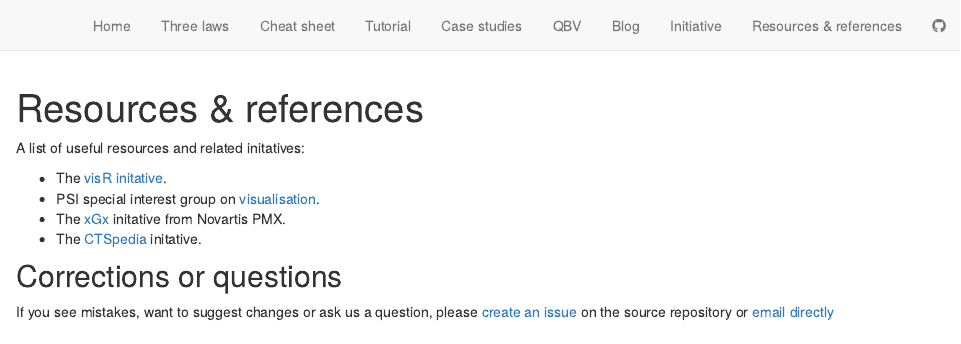
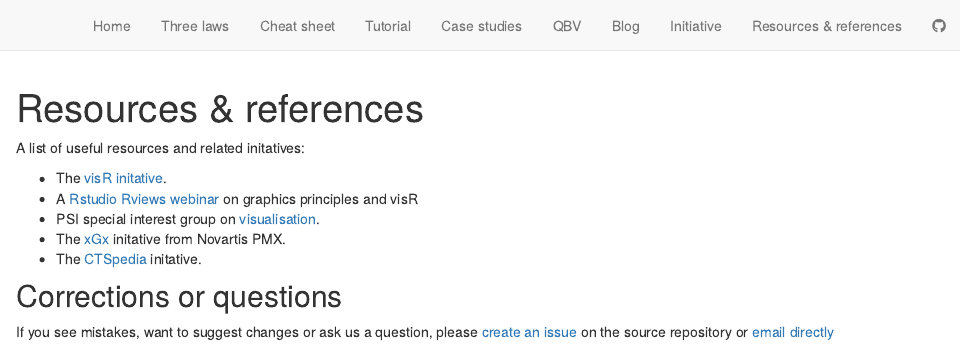
Before and after one commit to GraphicsPrinciples/GraphicsPrinciples.github.io, an R Markdown document (resources.Rmd): the page in a window 1100 px wide, from its top. Rendered offline with R 4.5, knitr and Pandoc, with nearby package versions; drawn as R Markdown's standard HTML page in place of the format the file asks for.

Commit message:
add to sc

```diff
--- a/resources.Rmd
+++ b/resources.Rmd
@@ -12,6 +12,7 @@ knitr::opts_chunk$set(echo = FALSE)
 A list of useful resources and related initatives:
 
 * The [visR initative](https://openpharma.github.com/visR).
+* A [Rstudio Rviews webinar](https://resources.rstudio.com/webinars/effective-visualizations-for-data-driven-decisions) on graphics principles and visR
 * PSI special interest group on [visualisation](https://www.psiweb.org/sigs-special-interest-groups/visualisation).
 * The [xGx](https://opensource.nibr.com/xgx/) initative from Novartis PMX.
 * The [CTSpedia](https://www.ctspedia.org/do/view/CTSpedia) initative.
```
Also changed, not shown: resources.html, 1 other file.
